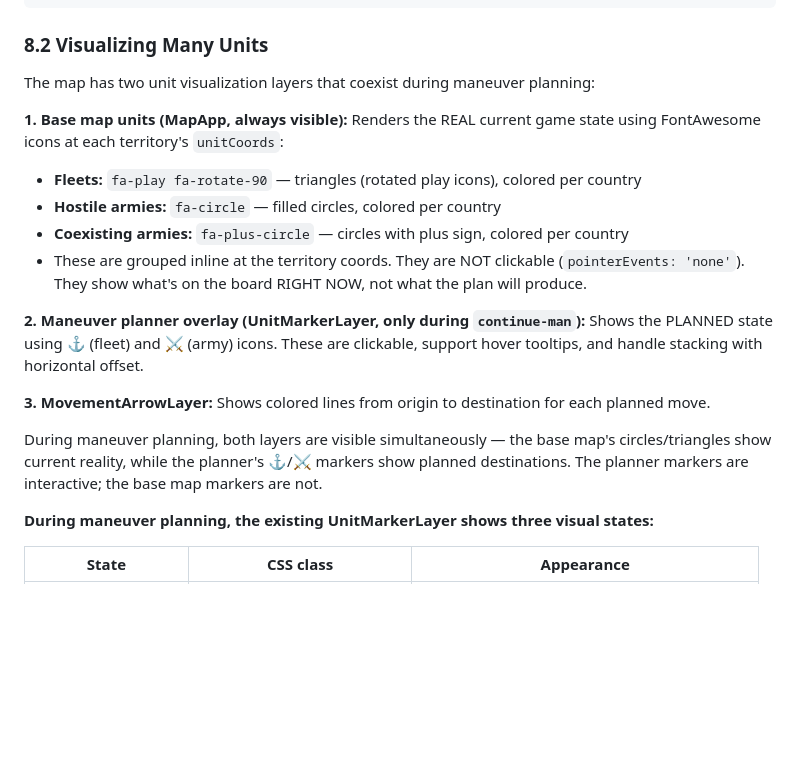
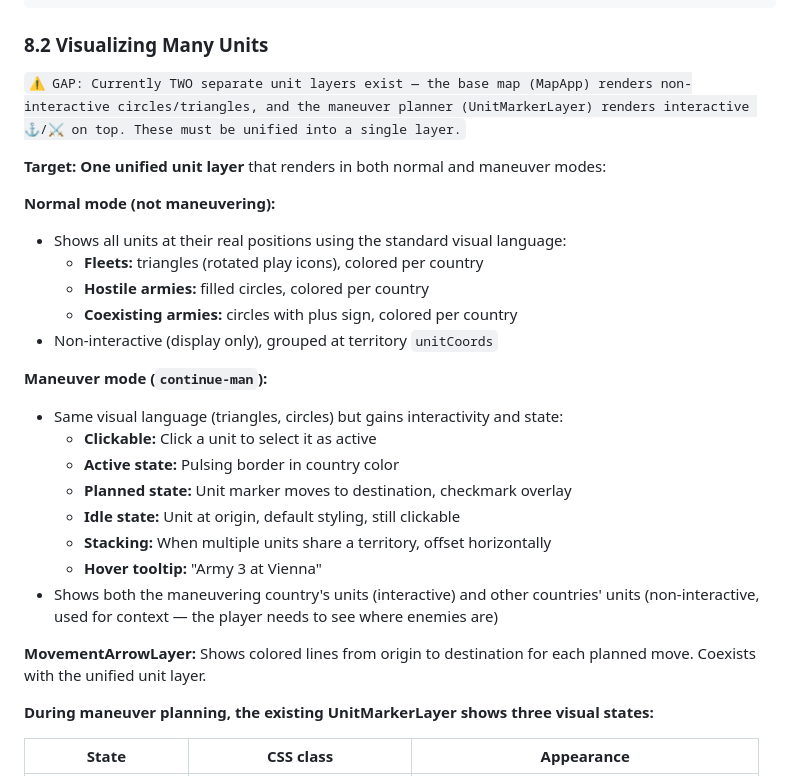
Before and after one commit to MeghalG/imperialgame, a Markdown page: docs/maneuver-ui-spec.md, the part around the change. Rendered like a GitHub page; blank space fills up the shorter version.

Commit message:
docs: spec unified unit layer (replace dual circle/triangle + ⚓/⚔ layers)
Replace the two overlapping unit visualization layers with a single
unified layer that works in both normal and maneuver modes. Uses
the existing circle/triangle visual language but gains interactivity
(click, active/planned/idle states, stacking, tooltips) during
continue-man mode.

Co-Authored-By: Claude Opus 4.6 (1M context) <noreply@anthropic.com>

```diff
--- a/docs/maneuver-ui-spec.md
+++ b/docs/maneuver-ui-spec.md
@@ -516,19 +516,28 @@ RE-ASSIGNMENT — Player clicks a new territory while an assigned unit is active
 
 ### 8.2 Visualizing Many Units
 
-The map has two unit visualization layers that coexist during maneuver planning:
+`⚠ GAP: Currently TWO separate unit layers exist — the base map (MapApp) renders non-interactive circles/triangles, and the maneuver planner (UnitMarkerLayer) renders interactive ⚓/⚔ on top. These must be unified into a single layer.`
 
-**1. Base map units (MapApp, always visible):** Renders the REAL current game state using FontAwesome icons at each territory's `unitCoords`:
-- **Fleets:** `fa-play fa-rotate-90` — triangles (rotated play icons), colored per country
-- **Hostile armies:** `fa-circle` — filled circles, colored per country
-- **Coexisting armies:** `fa-plus-circle` — circles with plus sign, colored per country
-- These are grouped inline at the territory coords. They are NOT clickable (`pointerEvents: 'none'`). They show what's on the board RIGHT NOW, not what the plan will produce.
+**Target: One unified unit layer** that renders in both normal and maneuver modes:
 
-**2. Maneuver planner overlay (UnitMarkerLayer, only during `continue-man`):** Shows the PLANNED state using ⚓ (fleet) and ⚔ (army) icons. These are clickable, support hover tooltips, and handle stacking with horizontal offset.
+**Normal mode (not maneuvering):**
+- Shows all units at their real positions using the standard visual language:
+  - **Fleets:** triangles (rotated play icons), colored per country
+  - **Hostile armies:** filled circles, colored per country
+  - **Coexisting armies:** circles with plus sign, colored per country
+- Non-interactive (display only), grouped at territory `unitCoords`
 
-**3. MovementArrowLayer:** Shows colored lines from origin to destination for each planned move.
+**Maneuver mode (`continue-man`):**
+- Same visual language (triangles, circles) but gains interactivity and state:
+  - **Clickable:** Click a unit to select it as active
+  - **Active state:** Pulsing border in country color
+  - **Planned state:** Unit marker moves to destination, checkmark overlay
+  - **Idle state:** Unit at origin, default styling, still clickable
+  - **Stacking:** When multiple units share a territory, offset horizontally
+  - **Hover tooltip:** "Army 3 at Vienna"
+- Shows both the maneuvering country's units (interactive) and other countries' units (non-interactive, used for context — the player needs to see where enemies are)
 
-During maneuver planning, both layers are visible simultaneously — the base map's circles/triangles show current reality, while the planner's ⚓/⚔ markers show planned destinations. The planner markers are interactive; the base map markers are not.
+**MovementArrowLayer:** Shows colored lines from origin to destination for each planned move. Coexists with the unified unit layer.
 
 **During maneuver planning, the existing UnitMarkerLayer shows three visual states:**
 
```
